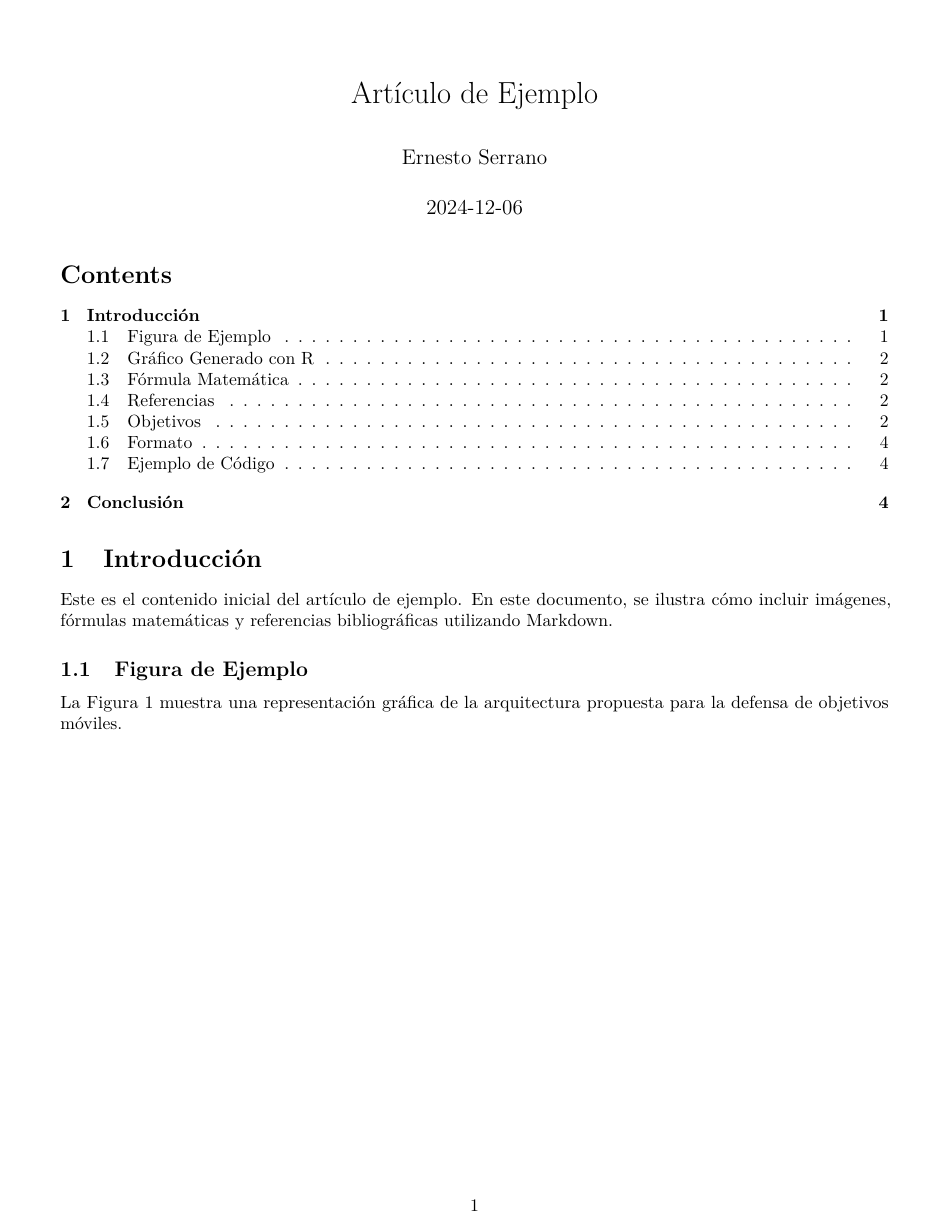
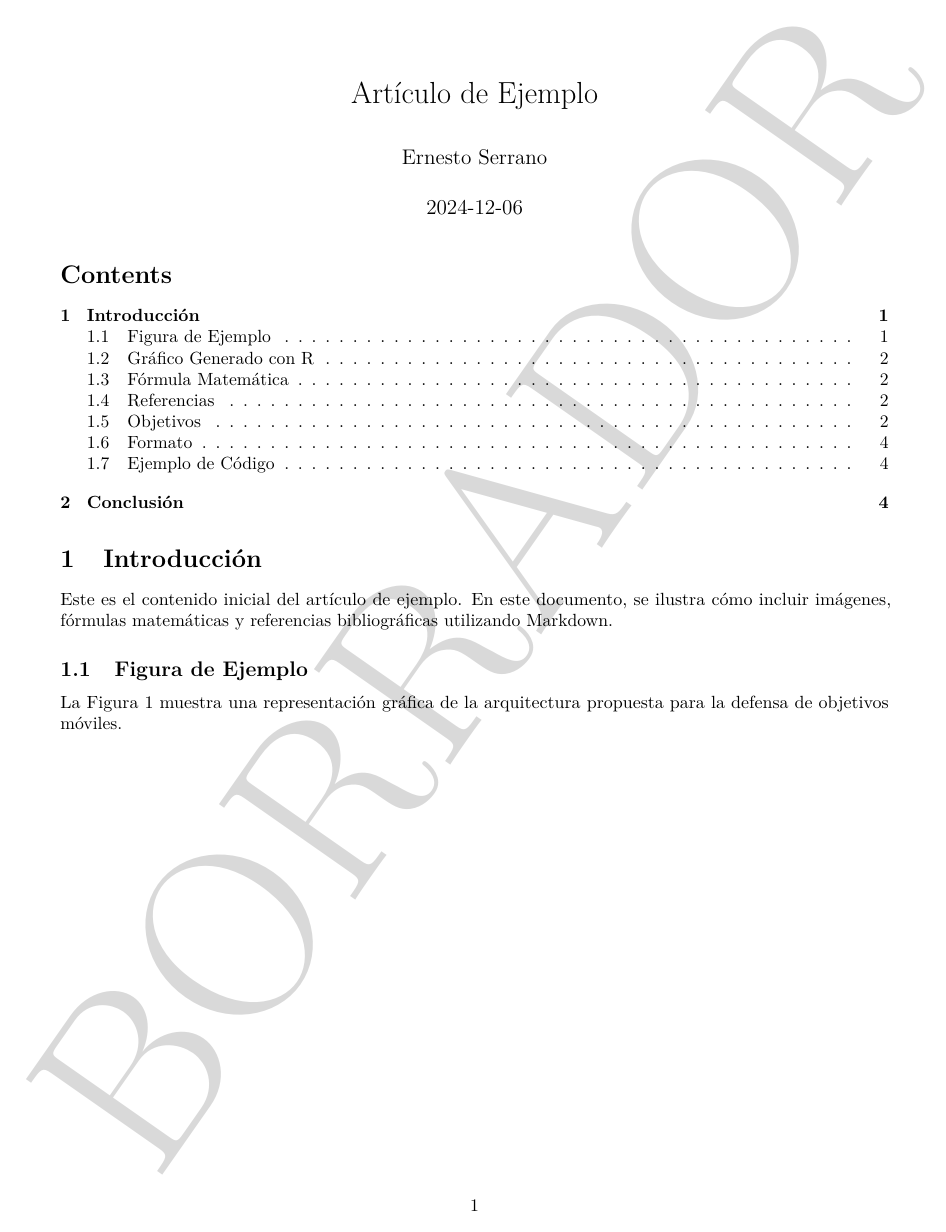
Before and after one commit to erseco/ugr_doctorado, an R Markdown document (papers/00_sample-markdown/sample-markdown.Rmd): page 1 of 4. Rendered offline with R 4.5, knitr and Pandoc, then LaTeX, with nearby package versions.

Commit message:
Updated watermark

```diff
--- a/papers/00_sample-markdown/sample-markdown.Rmd
+++ b/papers/00_sample-markdown/sample-markdown.Rmd
@@ -11,6 +11,15 @@ output:
   pdf_document:
     toc: true
     number_sections: true
+
+header-includes:
+  - \usepackage{xcolor}
+  - \usepackage{draftwatermark}
+  - \SetWatermarkText{BORRADOR}
+  - \SetWatermarkScale{0.9}
+  - \SetWatermarkColor[gray]{0.85} % Color más claro
+  - \SetWatermarkAngle{55}
+
 ---
 
 # Introducción
```
Also changed, not shown: project/project.Rmd (+7 -0 lines), thesis/thesis.tex, 2 other files.
